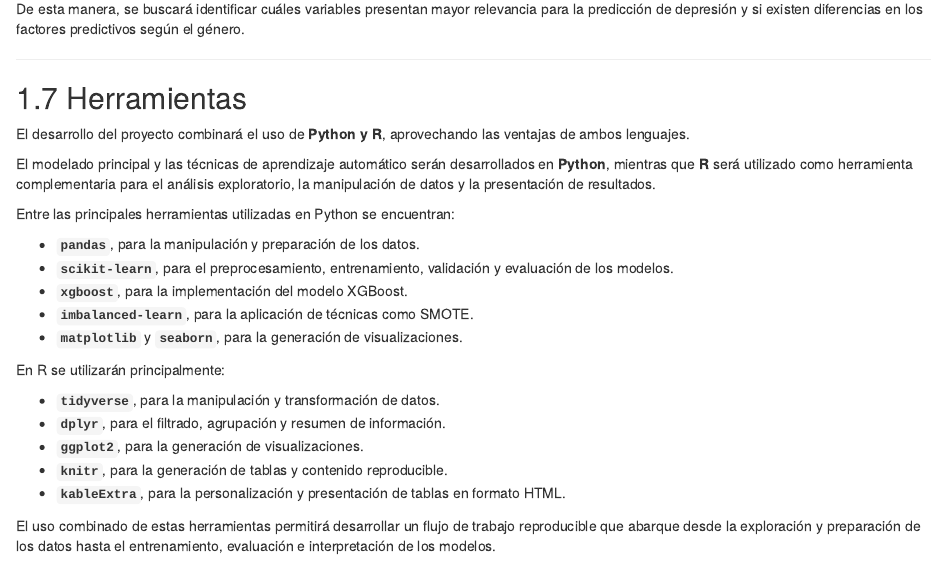
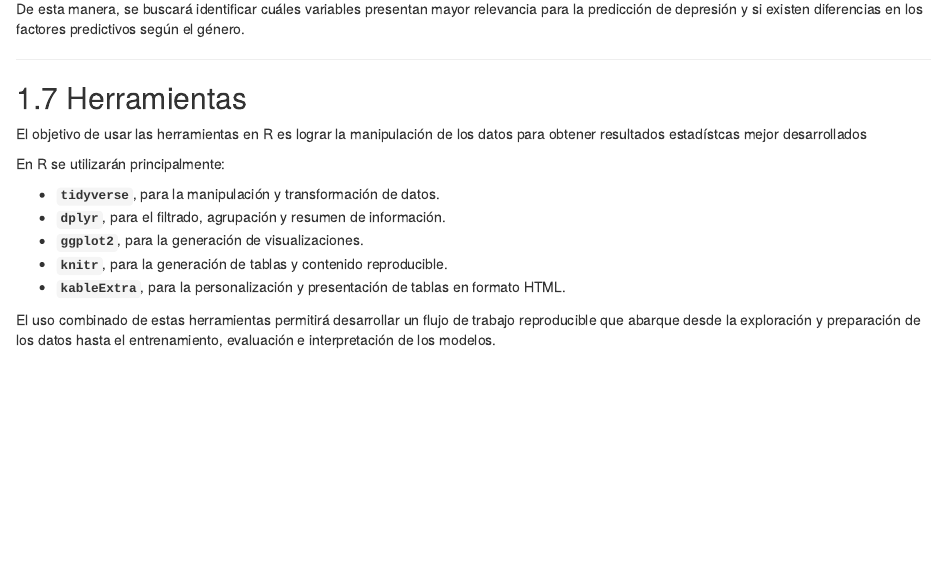
Before and after one commit to sjimenezurrea-sudo/rbook_Dataviz2026, an R Markdown document (02-literature.Rmd): the page in a window 1100 px wide, from 3740 px down. Rendered offline with R 4.5, knitr and Pandoc, with nearby package versions; drawn as R Markdown's standard HTML page in place of the format the file asks for.

Commit message:
correciones

```diff
--- a/02-literature.Rmd
+++ b/02-literature.Rmd
@@ -177,17 +177,7 @@ De esta manera, se buscará identificar cuáles variables presentan mayor releva
 
 ## Herramientas
 
-El desarrollo del proyecto combinará el uso de **Python y R**, aprovechando las ventajas de ambos lenguajes.
-
-El modelado principal y las técnicas de aprendizaje automático serán desarrollados en **Python**, mientras que **R** será utilizado como herramienta complementaria para el análisis exploratorio, la manipulación de datos y la presentación de resultados.
-
-Entre las principales herramientas utilizadas en Python se encuentran:
-
-- **`pandas`**, para la manipulación y preparación de los datos.
-- **`scikit-learn`**, para el preprocesamiento, entrenamiento, validación y evaluación de los modelos.
-- **`xgboost`**, para la implementación del modelo XGBoost.
-- **`imbalanced-learn`**, para la aplicación de técnicas como SMOTE.
-- **`matplotlib`** y **`seaborn`**, para la generación de visualizaciones.
+El objetivo de usar las herramientas en R es lograr la manipulación de los datos para obtener resultados estadístcas mejor desarrollados
 
 En R se utilizarán principalmente:
 
```
Also changed, not shown: 01-intro.Rmd (+2 -0 lines), 03-method.Rmd (+4 -0 lines), docs/search_index.json, 3 other files.
